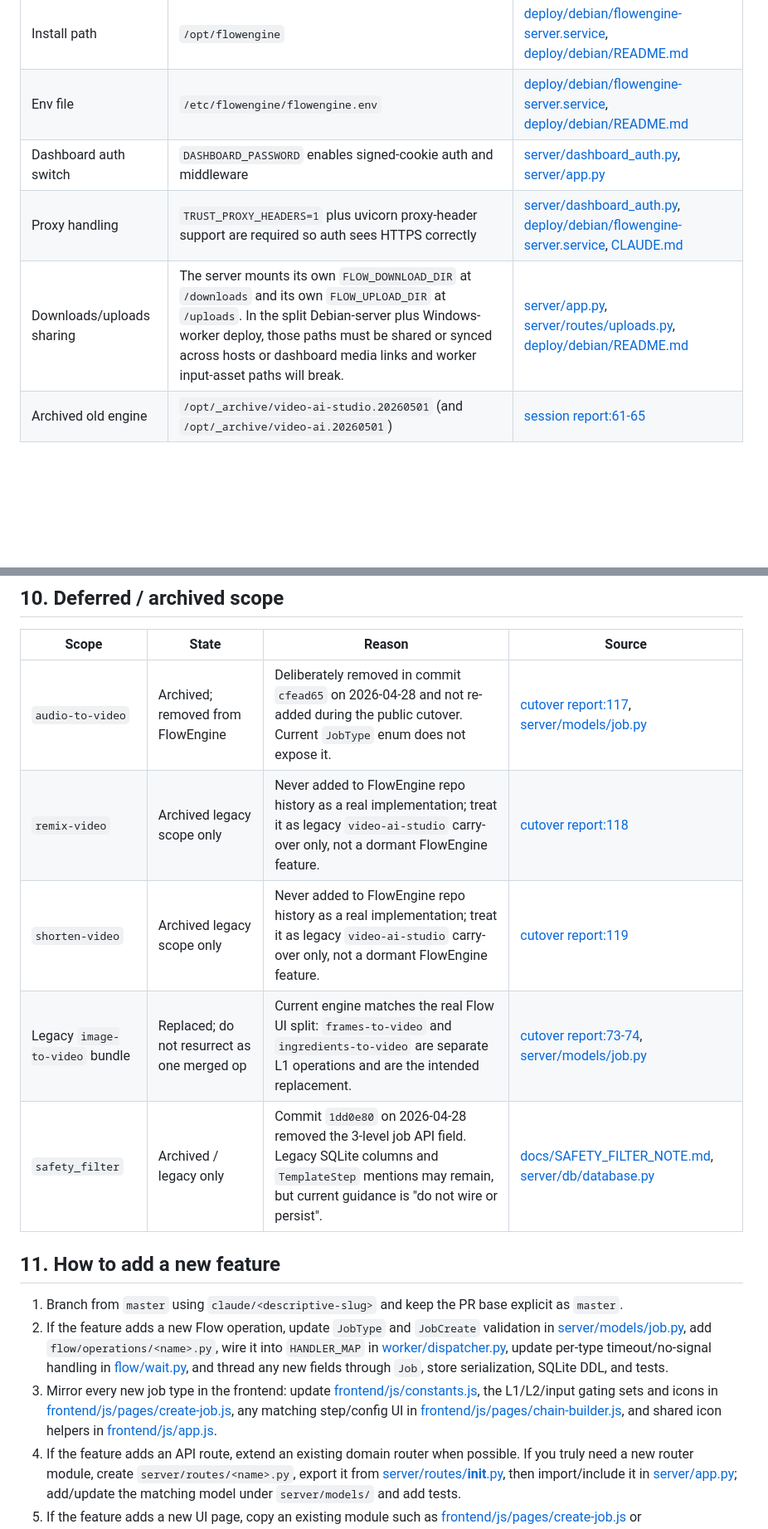
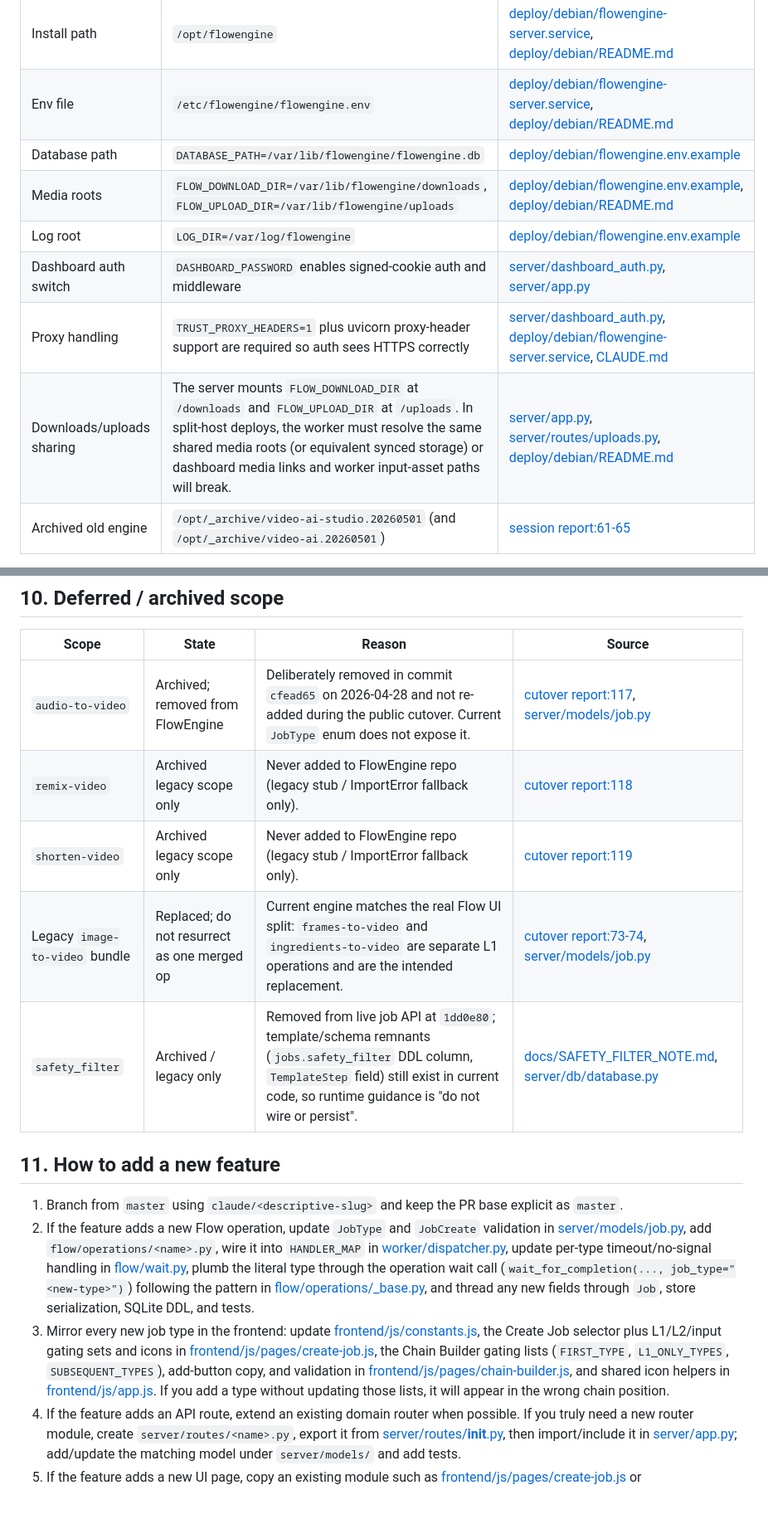
Before and after one commit to ngoctuandt1/FlowEngine, a Markdown page: docs/PROJECT_SPINE.md, 2 parts joined by grey strips. Shown at 83% size. GitHub-like rendering; blank space fills up the shorter version.

```diff
--- a/docs/PROJECT_SPINE.md
+++ b/docs/PROJECT_SPINE.md
@@ -146,9 +157,12 @@ This section is the current runtime topology, not just the repo template. The re
 | systemd units | `flowengine-server`, `flowengine-worker`, `flowengine-xvfb` on Debian | Operator-stated current runtime; repo only ships the server unit template at [deploy/debian/flowengine-server.service](../deploy/debian/flowengine-server.service) |
 | Install path | `/opt/flowengine` | [deploy/debian/flowengine-server.service](../deploy/debian/flowengine-server.service), [deploy/debian/README.md](../deploy/debian/README.md) |
 | Env file | `/etc/flowengine/flowengine.env` | [deploy/debian/flowengine-server.service](../deploy/debian/flowengine-server.service), [deploy/debian/README.md](../deploy/debian/README.md) |
+| Database path | `DATABASE_PATH=/var/lib/flowengine/flowengine.db` | [deploy/debian/flowengine.env.example](../deploy/debian/flowengine.env.example) |
+| Media roots | `FLOW_DOWNLOAD_DIR=/var/lib/flowengine/downloads`, `FLOW_UPLOAD_DIR=/var/lib/flowengine/uploads` | [deploy/debian/flowengine.env.example](../deploy/debian/flowengine.env.example), [deploy/debian/README.md](../deploy/debian/README.md) |
+| Log root | `LOG_DIR=/var/log/flowengine` | [deploy/debian/flowengine.env.example](../deploy/debian/flowengine.env.example) |
 | Dashboard auth switch | `DASHBOARD_PASSWORD` enables signed-cookie auth and middleware | [server/dashboard_auth.py](../server/dashboard_auth.py), [server/app.py](../server/app.py) |
 | Proxy handling | `TRUST_PROXY_HEADERS=1` plus uvicorn proxy-header support are required so auth sees HTTPS correctly | [server/dashboard_auth.py](../server/dashboard_auth.py), [deploy/debian/flowengine-server.service](../deploy/debian/flowengine-server.service), [CLAUDE.md](../CLAUDE.md) |
-| Downloads/uploads sharing | The server mounts its own `FLOW_DOWNLOAD_DIR` at `/downloads` and its own `FLOW_UPLOAD_DIR` at `/uploads`. In the split Debian-server plus Windows-worker deploy, those paths must be shared or synced across hosts or dashboard media links and worker input-asset paths will break. | [server/app.py](../server/app.py), [server/routes/uploads.py](../server/routes/uploads.py), [deploy/debian/README.md](../deploy/debian/README.md) |
+| Downloads/uploads sharing | The server mounts `FLOW_DOWNLOAD_DIR` at `/downloads` and `FLOW_UPLOAD_DIR` at `/uploads`. In split-host deploys, the worker must resolve the same shared media roots (or equivalent synced storage) or dashboard media links and worker input-asset paths will break. | [server/app.py](../server/app.py), [server/routes/uploads.py](../server/routes/uploads.py), [deploy/debian/README.md](../deploy/debian/README.md) |
 | Archived old engine | `/opt/_archive/video-ai-studio.20260501` (and `/opt/_archive/video-ai.20260501`) | [session report:61-65](session-reports/2026-05-01_web-ai-hassio-flowengine-cutover.md#L61) |
 
 Important distinction:
@@ -514,16 +528,16 @@ Base route anchors and nav links live in [frontend/index.html](../frontend/index
 | Scope | State | Reason | Source |
 |---|---|---|---|
 | `audio-to-video` | Archived; removed from FlowEngine | Deliberately removed in commit `cfead65` on 2026-04-28 and not re-added during the public cutover. Current `JobType` enum does not expose it. | [cutover report:117](session-reports/2026-05-01_web-ai-hassio-flowengine-cutover.md#L117), [server/models/job.py](../server/models/job.py) |
-| `remix-video` | Archived legacy scope only | Never added to FlowEngine repo history as a real implementation; treat it as legacy `video-ai-studio` carry-over only, not a dormant FlowEngine feature. | [cutover report:118](session-reports/2026-05-01_web-ai-hassio-flowengine-cutover.md#L118) |
-| `shorten-video` | Archived legacy scope only | Never added to FlowEngine repo history as a real implementation; treat it as legacy `video-ai-studio` carry-over only, not a dormant FlowEngine feature. | [cutover report:119](session-reports/2026-05-01_web-ai-hassio-flowengine-cutover.md#L119) |
+| `remix-video` | Archived legacy scope only | Never added to FlowEngine repo (legacy stub / ImportError fallback only). | [cutover report:118](session-reports/2026-05-01_web-ai-hassio-flowengine-cutover.md#L118) |
+| `shorten-video` | Archived legacy scope only | Never added to FlowEngine repo (legacy stub / ImportError fallback only). | [cutover report:119](session-reports/2026-05-01_web-ai-hassio-flowengine-cutover.md#L119) |
 | Legacy `image-to-video` bundle | Replaced; do not resurrect as one merged op | Current engine matches the real Flow UI split: `frames-to-video` and `ingredients-to-video` are separate L1 operations and are the intended replacement. | [cutover report:73-74](session-reports/2026-05-01_web-ai-hassio-flowengine-cutover.md#L73), [server/models/job.py](../server/models/job.py) |
-| `safety_filter` | Archived / legacy only | Commit `1dd0e80` on 2026-04-28 removed the 3-level job API field. Legacy SQLite columns and `TemplateStep` mentions may remain, but current guidance is "do not wire or persist". | [docs/SAFETY_FILTER_NOTE.md](SAFETY_FILTER_NOTE.md), [server/db/database.py](../server/db/database.py) |
+| `safety_filter` | Archived / legacy only | Removed from live job API at `1dd0e80`; template/schema remnants (`jobs.safety_filter` DDL column, `TemplateStep` field) still exist in current code, so runtime guidance is "do not wire or persist". | [docs/SAFETY_FILTER_NOTE.md](SAFETY_FILTER_NOTE.md), [server/db/database.py](../server/db/database.py) |
 
 ## 11. How to add a new feature
 
 1. Branch from `master` using `claude/<descriptive-slug>` and keep the PR base explicit as `master`.
-2. If the feature adds a new Flow operation, update `JobType` and `JobCreate` validation in [server/models/job.py](../server/models/job.py), add `flow/operations/<name>.py`, wire it into `HANDLER_MAP` in [worker/dispatcher.py](../worker/dispatcher.py), update per-type timeout/no-signal handling in [flow/wait.py](../flow/wait.py), and thread any new fields through `Job`, store serialization, SQLite DDL, and tests.
-3. Mirror every new job type in the frontend: update [frontend/js/constants.js](../frontend/js/constants.js), the L1/L2/input gating sets and icons in [frontend/js/pages/create-job.js](../frontend/js/pages/create-job.js), any matching step/config UI in [frontend/js/pages/chain-builder.js](../frontend/js/pages/chain-builder.js), and shared icon helpers in [frontend/js/app.js](../frontend/js/app.js).
+2. If the feature adds a new Flow operation, update `JobType` and `JobCreate` validation in [server/models/job.py](../server/models/job.py), add `flow/operations/<name>.py`, wire it into `HANDLER_MAP` in [worker/dispatcher.py](../worker/dispatcher.py), update per-type timeout/no-signal handling in [flow/wait.py](../flow/wait.py), plumb the literal type through the operation wait call (`wait_for_completion(..., job_type="<new-type>")`) following the pattern in [flow/operations/_base.py](../flow/operations/_base.py), and thread any new fields through `Job`, store serialization, SQLite DDL, and tests.
+3. Mirror every new job type in the frontend: update [frontend/js/constants.js](../frontend/js/constants.js), the Create Job selector plus L1/L2/input gating sets and icons in [frontend/js/pages/create-job.js](../frontend/js/pages/create-job.js), the Chain Builder gating lists (`FIRST_TYPE`, `L1_ONLY_TYPES`, `SUBSEQUENT_TYPES`), add-button copy, and validation in [frontend/js/pages/chain-builder.js](../frontend/js/pages/chain-builder.js), and shared icon helpers in [frontend/js/app.js](../frontend/js/app.js). If you add a type without updating those lists, it will appear in the wrong chain position.
 4. If the feature adds an API route, extend an existing domain router when possible. If you truly need a new router module, create `server/routes/<name>.py`, export it from [server/routes/__init__.py](../server/routes/__init__.py), then import/include it in [server/app.py](../server/app.py); add/update the matching model under `server/models/` and add tests.
 5. If the feature adds a new UI page, copy an existing module such as [frontend/js/pages/create-job.js](../frontend/js/pages/create-job.js) or [frontend/js/pages/batch-queue.js](../frontend/js/pages/batch-queue.js) and keep the page-module IIFE shape:
 
```
Also changed, not shown: other parts of docs/PROJECT_SPINE.md (+42 -29 lines).
